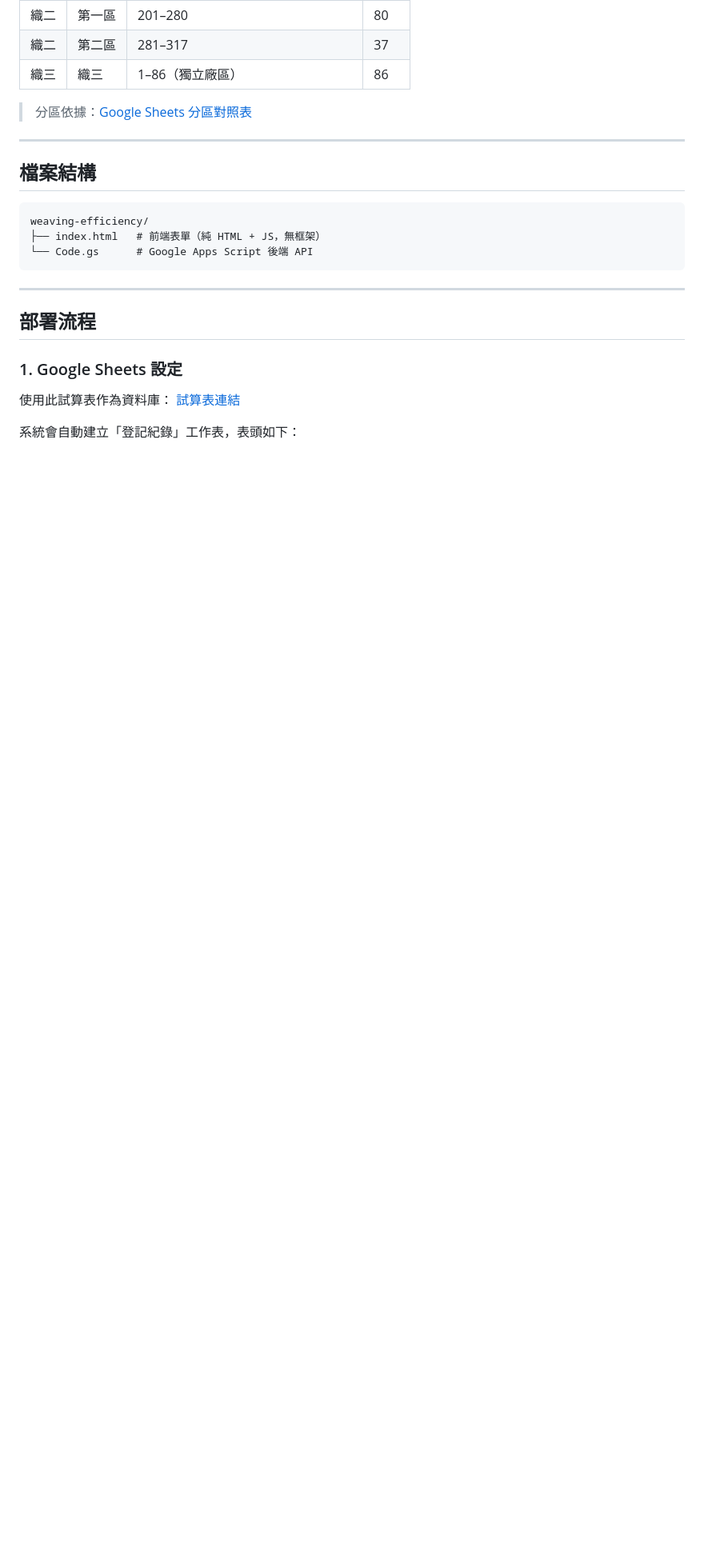
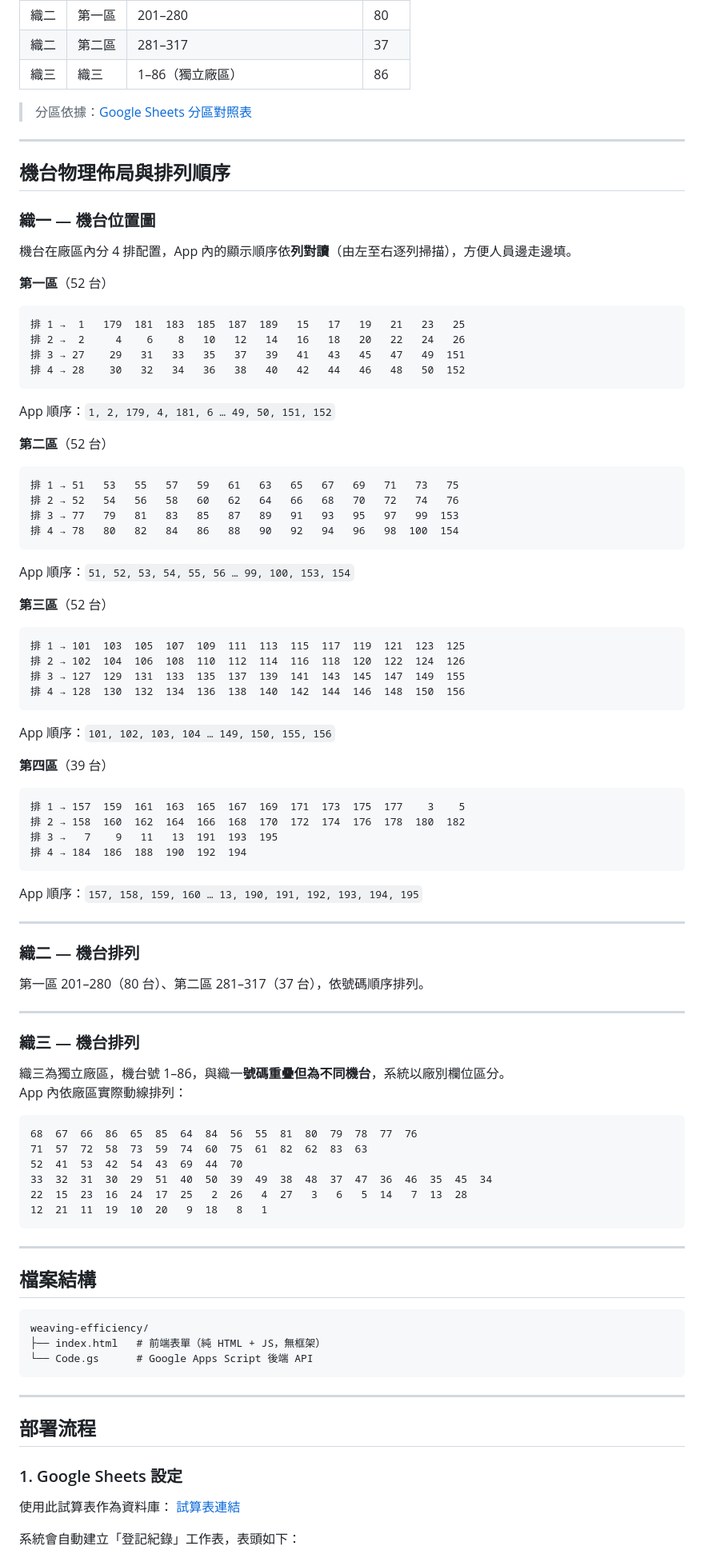
Before and after one commit to stevetai0314-dot/weaving-efficiency, a Markdown page: README.md, the part around the change. Shown at 80% size. GitHub-like rendering; blank space fills up the shorter version.

Commit message:
docs: 新增機台物理佈局與列對讀排列說明

````diff
--- a/README.md
+++ b/README.md
@@ -31,6 +31,72 @@
 | 織三 | 織三 | 1–86（獨立廠區） | 86 |
 
 > 分區依據：[Google Sheets 分區對照表](https://docs.google.com/spreadsheets/d/1cVAV8odDf457CJHGuV_Yy7JOB97vbiCWy2Y4x-bfE4M/edit?gid=168425823#gid=168425823)
+
+---
+
+## 機台物理佈局與排列順序
+
+### 織一 — 機台位置圖
+
+機台在廠區內分 4 排配置，App 內的顯示順序依**列對讀**（由左至右逐列掃描），方便人員邊走邊填。
+
+**第一區**（52 台）
+```
+排 1 →  1   179  181  183  185  187  189   15   17   19   21   23   25
+排 2 →  2     4    6    8   10   12   14   16   18   20   22   24   26
+排 3 → 27    29   31   33   35   37   39   41   43   45   47   49  151
+排 4 → 28    30   32   34   36   38   40   42   44   46   48   50  152
+```
+App 順序：`1, 2, 179, 4, 181, 6 … 49, 50, 151, 152`
+
+**第二區**（52 台）
+```
+排 1 → 51   53   55   57   59   61   63   65   67   69   71   73   75
+排 2 → 52   54   56   58   60   62   64   66   68   70   72   74   76
+排 3 → 77   79   81   83   85   87   89   91   93   95   97   99  153
+排 4 → 78   80   82   84   86   88   90   92   94   96   98  100  154
+```
+App 順序：`51, 52, 53, 54, 55, 56 … 99, 100, 153, 154`
+
+**第三區**（52 台）
+```
+排 1 → 101  103  105  107  109  111  113  115  117  119  121  123  125
+排 2 → 102  104  106  108  110  112  114  116  118  120  122  124  126
+排 3 → 127  129  131  133  135  137  139  141  143  145  147  149  155
+排 4 → 128  130  132  134  136  138  140  142  144  146  148  150  156
+```
+App 順序：`101, 102, 103, 104 … 149, 150, 155, 156`
+
+**第四區**（39 台）
+```
+排 1 → 157  159  161  163  165  167  169  171  173  175  177    3    5
+排 2 → 158  160  162  164  166  168  170  172  174  176  178  180  182
+排 3 →   7    9   11   13  191  193  195
+排 4 → 184  186  188  190  192  194
+```
+App 順序：`157, 158, 159, 160 … 13, 190, 191, 192, 193, 194, 195`
+
+---
+
+### 織二 — 機台排列
+
+第一區 201–280（80 台）、第二區 281–317（37 台），依號碼順序排列。
+
+---
+
+### 織三 — 機台排列
+
+織三為獨立廠區，機台號 1–86，與織一**號碼重疊但為不同機台**，系統以廠別欄位區分。
+App 內依廠區實際動線排列：
+
+```
+68  67  66  86  65  85  64  84  56  55  81  80  79  78  77  76
+71  57  72  58  73  59  74  60  75  61  82  62  83  63
+52  41  53  42  54  43  69  44  70
+33  32  31  30  29  51  40  50  39  49  38  48  37  47  36  46  35  45  34
+22  15  23  16  24  17  25   2  26   4  27   3   6   5  14   7  13  28
+12  21  11  19  10  20   9  18   8   1
+```
 
 ---
 
````
